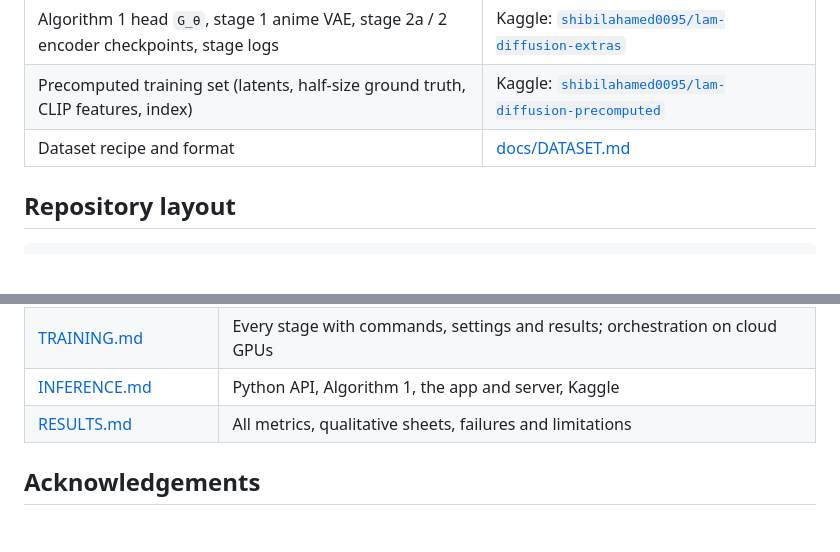
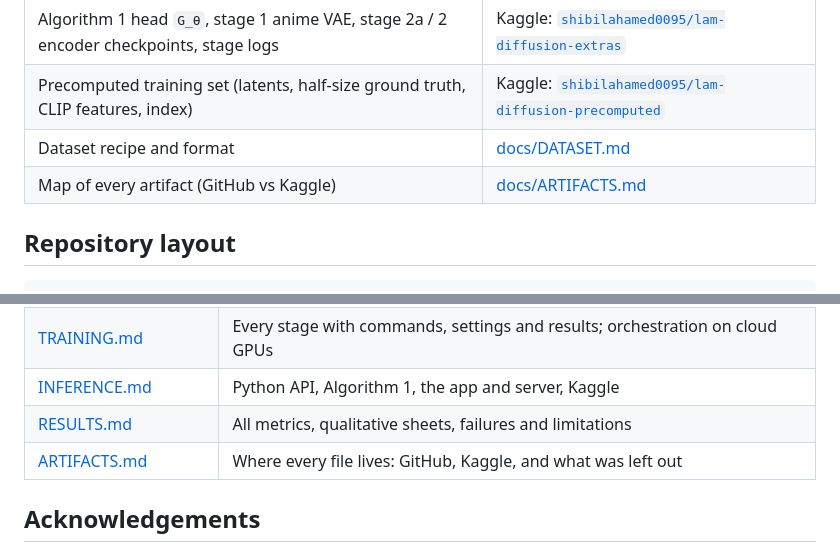
Before and after one commit to ShibilAhamed701212/lam-diffusion, a Markdown page: README.md, 2 parts joined by grey strips. Drawn GitHub-style; blank space fills up the shorter version.

Commit message:
docs: artifact map (GitHub vs Kaggle), precomputed-set usage
Co-Authored-By: Claude Opus 5.5 <noreply@anthropic.com>

```diff
--- a/README.md
+++ b/README.md
@@ -110,6 +110,7 @@ npm --prefix web install && npm --prefix web run dev
 | Algorithm 1 head `G_θ`, stage 1 anime VAE, stage 2a / 2 encoder checkpoints, stage logs | Kaggle: [`shibilahamed0095/lam-diffusion-extras`](https://www.kaggle.com/datasets/shibilahamed0095/lam-diffusion-extras) |
 | Precomputed training set (latents, half-size ground truth, CLIP features, index) | Kaggle: [`shibilahamed0095/lam-diffusion-precomputed`](https://www.kaggle.com/datasets/shibilahamed0095/lam-diffusion-precomputed) |
 | Dataset recipe and format | [docs/DATASET.md](docs/DATASET.md) |
+| Map of every artifact (GitHub vs Kaggle) | [docs/ARTIFACTS.md](docs/ARTIFACTS.md) |
 
 ## Repository layout
 
@@ -135,6 +136,7 @@ docs/         architecture · implementation · dataset · training · inference
 | [TRAINING.md](docs/TRAINING.md) | Every stage with commands, settings and results; orchestration on cloud GPUs |
 | [INFERENCE.md](docs/INFERENCE.md) | Python API, Algorithm 1, the app and server, Kaggle |
 | [RESULTS.md](docs/RESULTS.md) | All metrics, qualitative sheets, failures and limitations |
+| [ARTIFACTS.md](docs/ARTIFACTS.md) | Where every file lives: GitHub, Kaggle, and what was left out |
 
 ## Acknowledgements
 
```
Also changed, not shown: docs/ARTIFACTS.md (added, +38 -0 lines), docs/DATASET.md (+1 -1 lines).
